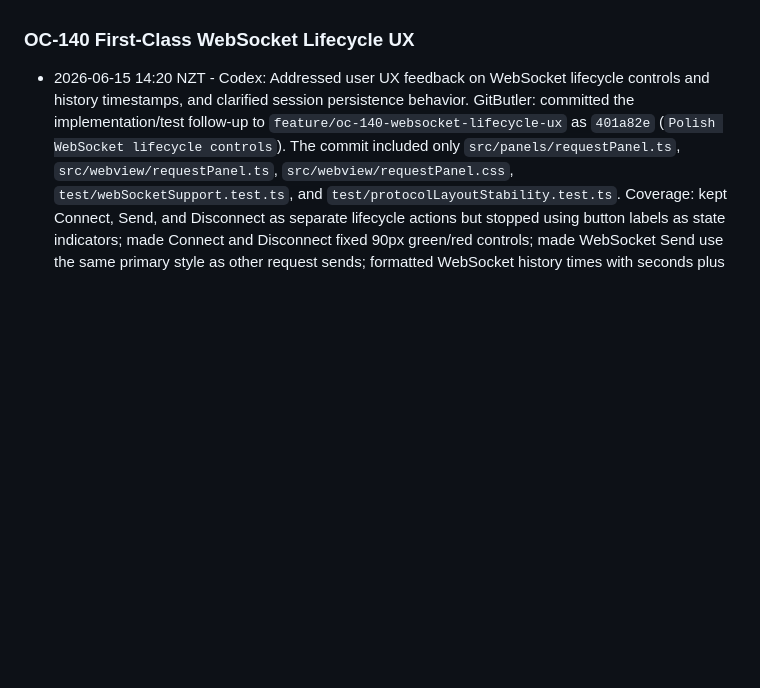
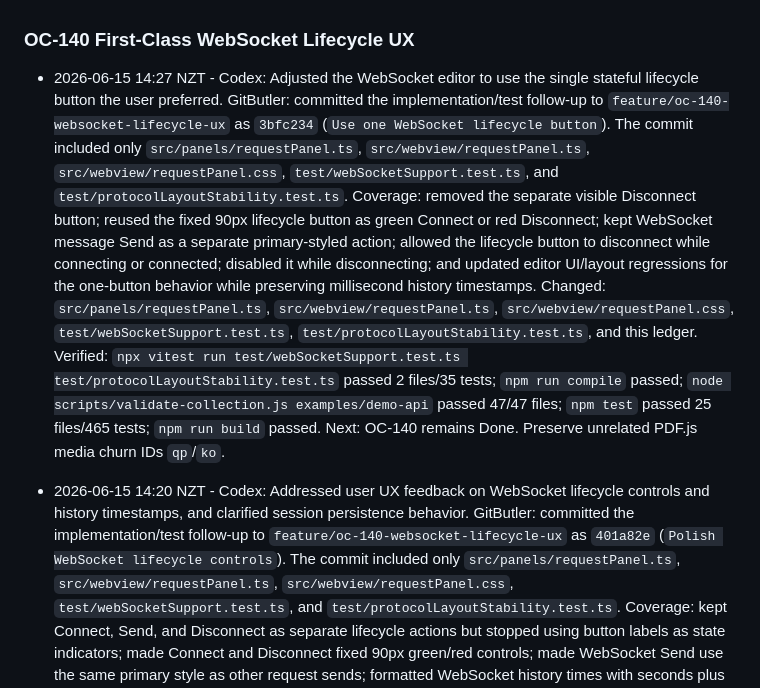
Before and after one commit to cjohnsto-nz/missio, a Markdown page: docs/open-collection-gap-analysis/AGENT_PROGRESS.md, the part around one of its changes. Rendered like a GitHub page; blank space fills up the shorter version.

Commit message:
Record OC-140 stateful lifecycle button

```diff
--- a/docs/open-collection-gap-analysis/AGENT_PROGRESS.md
+++ b/docs/open-collection-gap-analysis/AGENT_PROGRESS.md
@@ -135,6 +135,13 @@ Record cross-cutting decisions here so parallel agents do not rediscover them.
   Next: launch OC-140 after OC-130 settles request editor startup changes, or in parallel only with explicit coordination around shared request editor, WebSocket client, CodeLens, and Copilot surfaces.
 
 ### OC-140 First-Class WebSocket Lifecycle UX
+
+- 2026-06-15 14:27 NZT - Codex: Adjusted the WebSocket editor to use the single stateful lifecycle button the user preferred.
+  GitButler: committed the implementation/test follow-up to `feature/oc-140-websocket-lifecycle-ux` as `3bfc234` (`Use one WebSocket lifecycle button`). The commit included only `src/panels/requestPanel.ts`, `src/webview/requestPanel.ts`, `src/webview/requestPanel.css`, `test/webSocketSupport.test.ts`, and `test/protocolLayoutStability.test.ts`.
+  Coverage: removed the separate visible Disconnect button; reused the fixed 90px lifecycle button as green Connect or red Disconnect; kept WebSocket message Send as a separate primary-styled action; allowed the lifecycle button to disconnect while connecting or connected; disabled it while disconnecting; and updated editor UI/layout regressions for the one-button behavior while preserving millisecond history timestamps.
+  Changed: `src/panels/requestPanel.ts`, `src/webview/requestPanel.ts`, `src/webview/requestPanel.css`, `test/webSocketSupport.test.ts`, `test/protocolLayoutStability.test.ts`, and this ledger.
+  Verified: `npx vitest run test/webSocketSupport.test.ts test/protocolLayoutStability.test.ts` passed 2 files/35 tests; `npm run compile` passed; `node scripts/validate-collection.js examples/demo-api` passed 47/47 files; `npm test` passed 25 files/465 tests; `npm run build` passed.
+  Next: OC-140 remains Done. Preserve unrelated PDF.js media churn IDs `qp`/`ko`.
 
 - 2026-06-15 14:20 NZT - Codex: Addressed user UX feedback on WebSocket lifecycle controls and history timestamps, and clarified session persistence behavior.
   GitButler: committed the implementation/test follow-up to `feature/oc-140-websocket-lifecycle-ux` as `401a82e` (`Polish WebSocket lifecycle controls`). The commit included only `src/panels/requestPanel.ts`, `src/webview/requestPanel.ts`, `src/webview/requestPanel.css`, `test/webSocketSupport.test.ts`, and `test/protocolLayoutStability.test.ts`.
```
Also changed, not shown: other parts of docs/open-collection-gap-analysis/AGENT_PROGRESS.md (+1 -1 lines).
